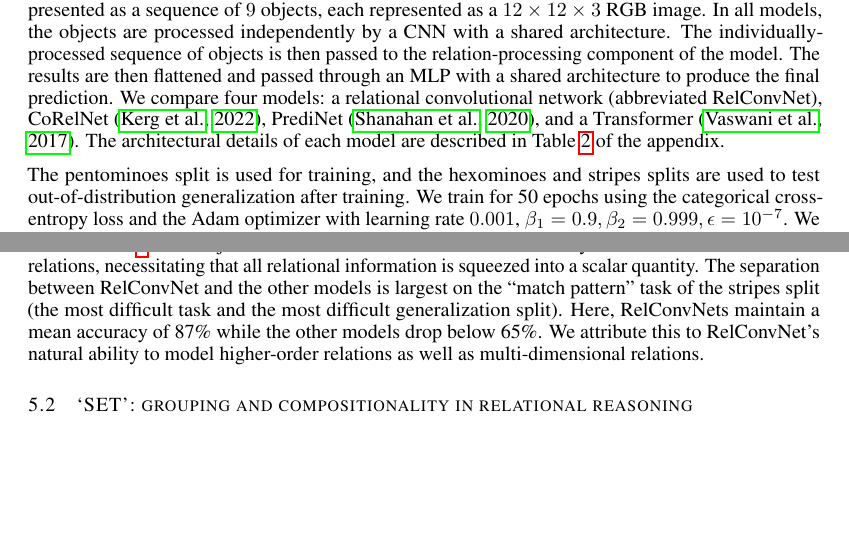
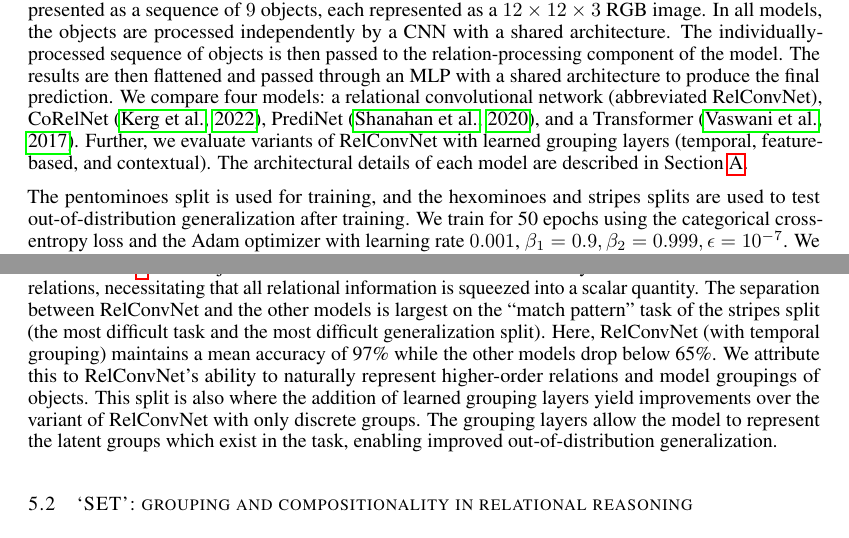
Before and after one commit to Awni00/relational-convolutions, a LaTeX paper (paper/main.tex, which reads paper/experiments_relational_games.tex): two parts of pages 6 and 8 of 17, joined at a grey line, cut so that both start at the same text, the shorter picture padded with empty space. Compiled offline with pdfLaTeX.

Commit message:
updated experiment section text wrt grouping layers

```diff
--- a/paper/experiments_relational_games.tex
+++ b/paper/experiments_relational_games.tex
@@ -2,7 +2,7 @@
 
 The \textit{relational games} dataset was contributed as a benchmark for relational reasoning by~\citep{shanahanExplicitlyRelationalNeural}. It consists of a family of binary classification tasks for identifying abstract relational rules between a set of objects represented as images. The objects consist of three sets of simple geometric shapes, referred to as ``pentominoes'', ``hexominoes'', and ``stripes''. The objects are arranged in a $3 \times 3$ grid. Each task corresponds to some relationship between the objects (see~\Cref{fig:relational_games_dataset}), and the target is to classify whether the relationship holds among a given sequence of objects or not.
 
-In our experiments, we evaluate out-of-distribution generalization by training all models on the pentominoes objects and evaluating on the hexominoes and stripes objects. The input to all models is presented as a sequence of $9$ objects, each represented as a $12 \times 12 \times 3$ RGB image. In all models, the objects are processed independently by a CNN with a shared architecture. The individually-processed sequence of objects is then passed to the relation-processing component of the model. The results are then flattened and passed through an MLP with a shared architecture to produce the final prediction. We compare four models: a relational convolutional network (abbreviated RelConvNet), CoRelNet~\citep{kergNeuralArchitecture2022}, PrediNet~\citep{shanahanExplicitlyRelationalNeural}, and a Transformer~\citep{vaswani2017attention}. The architectural details of each model are described in~\Cref{tab:architectures} of the appendix.
+In our experiments, we evaluate out-of-distribution generalization by training all models on the pentominoes objects and evaluating on the hexominoes and stripes objects. The input to all models is presented as a sequence of $9$ objects, each represented as a $12 \times 12 \times 3$ RGB image. In all models, the objects are processed independently by a CNN with a shared architecture. The individually-processed sequence of objects is then passed to the relation-processing component of the model. The results are then flattened and passed through an MLP with a shared architecture to produce the final prediction. We compare four models: a relational convolutional network (abbreviated RelConvNet), CoRelNet~\citep{kergNeuralArchitecture2022}, PrediNet~\citep{shanahanExplicitlyRelationalNeural}, and a Transformer~\citep{vaswani2017attention}. Further, we evaluate variants of RelConvNet with learned grouping layers (temporal, feature-based, and contextual). The architectural details of each model are described in~\Cref{sec:experiments_supplement}.
 
 The pentominoes split is used for training,
 % We hold out 1000 samples for validation (during training) and 5000 samples for testing (after training), and use the rest as the training set. \awni{we don't show val or test accs on the pentos objects, so not relevant.}
@@ -69,4 +69,4 @@ On the `match pattern' task, however, RelConvNet is significantly more sample-ef
 %     \vskip-8pt
 % \end{figure}
 
-\textbf{Out-of-distribution generalization.}~\Cref{fig:ood_generalization} reports model performance on the two hold-out object sets after training. On the hexominoes objects, which are similar-looking to the pentominoes objects used for training, RelConvNet and CoRelNet do nearly perfectly. PrediNet and the Transformer do well on the simpler tasks, but struggle with the more difficult `match pattern' task. The stripes objects are visually more distinct from the training split objects, making generalization more difficult. We observe an overall drop in performance for all models. The drop is particularly dramatic for CoRelNet\footnote{The experiments in \citep{kergNeuralArchitecture2022} on the relational games benchmark use a technique called ``context normalization''~\citep{webbLearningRepresentationsThat2020} as a preprocessing step. We choose not to use this technique since it is an added confounder. We discuss this more in~\Cref{sec:appendix_tcn_discussion}.}. We conjecture that this is due to CoRelNet's inability to model multi-dimensional relations, necessitating that all relational information is squeezed into a scalar quantity. The separation between RelConvNet and the other models is largest on the ``match pattern'' task of the stripes split (the most difficult task and the most difficult generalization split). Here, RelConvNets maintain a mean accuracy of 87\% while the other models drop below 65\%. We attribute this to RelConvNet's natural ability to model higher-order relations as well as multi-dimensional relations.
+\textbf{Out-of-distribution generalization.}~\Cref{fig:ood_generalization} reports model performance on the two hold-out object sets after training. On the hexominoes objects, which are similar-looking to the pentominoes objects used for training, RelConvNet and CoRelNet do nearly perfectly. PrediNet and the Transformer do well on the simpler tasks, but struggle with the more difficult `match pattern' task. The stripes objects are visually more distinct from the training split objects, making generalization more difficult. We observe an overall drop in performance for all models. The drop is particularly dramatic for CoRelNet\footnote{The experiments in \citep{kergNeuralArchitecture2022} on the relational games benchmark use a technique called ``context normalization''~\citep{webbLearningRepresentationsThat2020} as a preprocessing step. We choose not to use this technique since it is an added confounder. We discuss this more in~\Cref{sec:appendix_tcn_discussion}.}. We conjecture that this is due to CoRelNet's inability to model multi-dimensional relations, necessitating that all relational information is squeezed into a scalar quantity. The separation between RelConvNet and the other models is largest on the ``match pattern'' task of the stripes split (the most difficult task and the most difficult generalization split). Here, RelConvNet (with temporal grouping) maintains a mean accuracy of 97\% while the other models drop below 65\%. We attribute this to RelConvNet's ability to naturally represent higher-order relations and model groupings of objects. This split is also where the addition of learned grouping layers yield improvements over the variant of RelConvNet with only discrete groups. The grouping layers allow the model to represent the latent groups which exist in the task, enabling improved out-of-distribution generalization. % TODO: explain this more? why does modeling those latent groups enable OoD generalization
```
